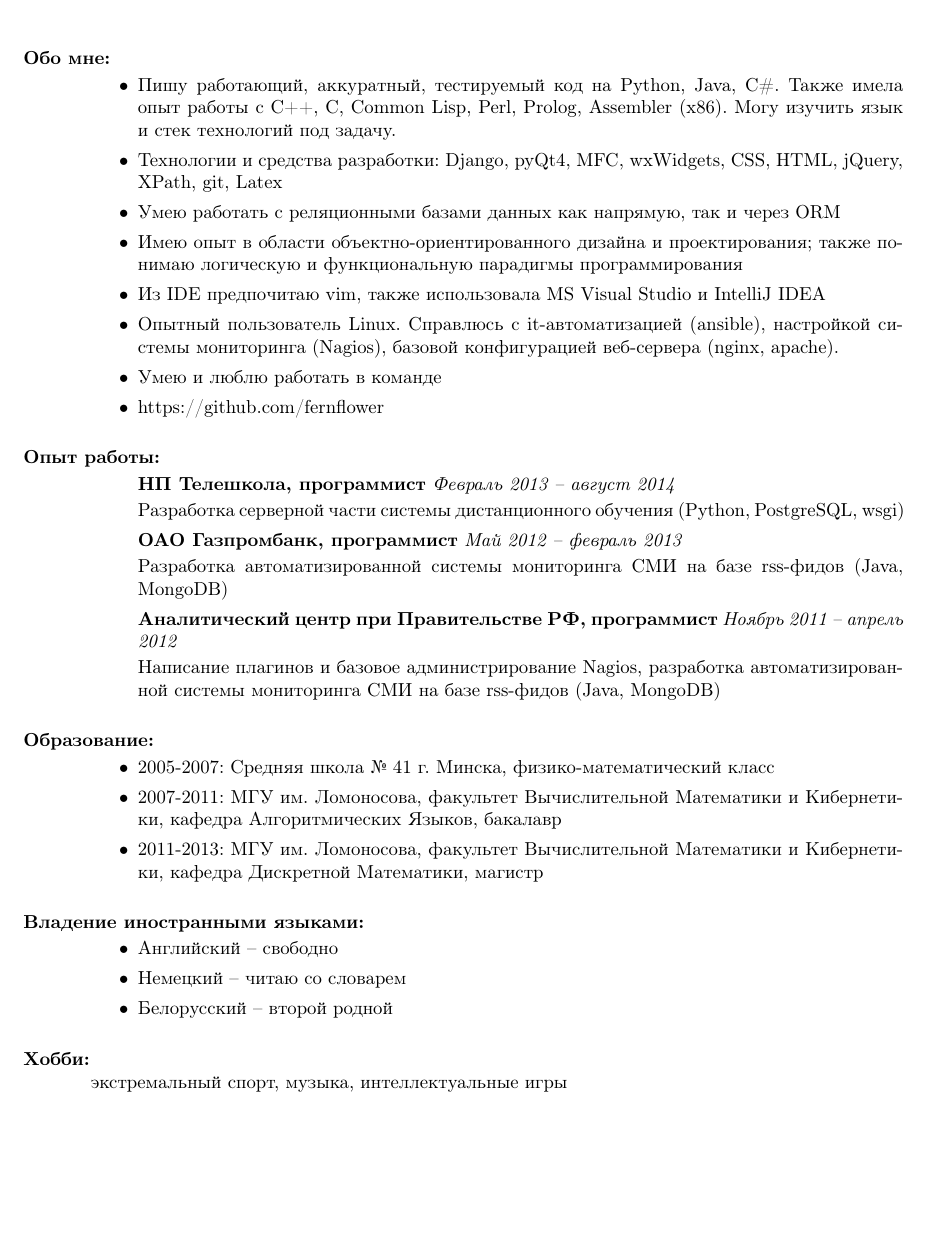
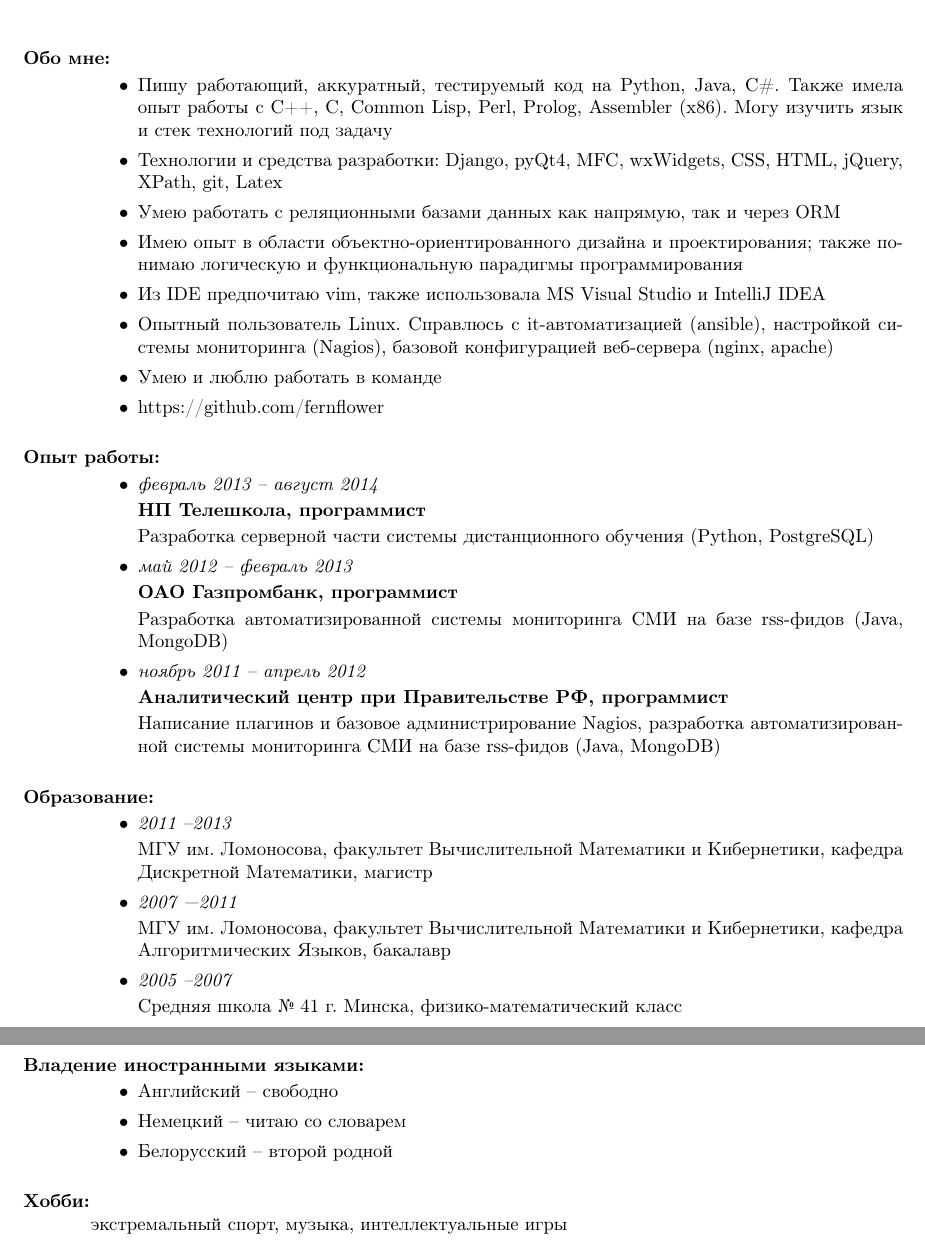
Before and after one commit to fernflower/cv, a LaTeX CV (ivasilevskaya_cv.tex): part of the page before the commit and two parts of pages 1 and 2 of 2 after it, the two joined at a grey line, cut so that both start at the same text, the shorter picture padded with empty space. Compiled offline with pdfLaTeX.

Commit message:
nicer version

```diff
--- a/ivasilevskaya_cv.tex
+++ b/ivasilevskaya_cv.tex
@@ -36,15 +36,21 @@
 
         \section{Опыт работы:}
         \begin{itemize}
-            \item[] \textbf{НП Телешкола, программист} \textit{Февраль 2013~-- август 2014}
+            \item \textit{февраль 2013~-- август 2014}
 
-                Разработка серверной части системы дистанционного обучения (Python, PostgreSQL, wsgi)
+                \textbf{НП Телешкола, программист}
 
-            \item[] \textbf{ОАО Газпромбанк, программист} \textit{Май 2012~-- февраль 2013}
+                Разработка серверной части системы дистанционного обучения (Python, PostgreSQL)
+
+            \item \textit{май 2012~-- февраль 2013}
+
+                \textbf{ОАО Газпромбанк, программист}
 
                 Разработка автоматизированной системы мониторинга СМИ на базе rss-фидов (Java, MongoDB)
-            \item[]
-                \textbf{Аналитический центр при Правительстве РФ, программист} \textit{Ноябрь 2011~-- апрель 2012}
+
+            \item \textit{ноябрь 2011~-- апрель 2012}
+
+                \textbf{Аналитический центр при Правительстве РФ, программист}
 
                 Написание плагинов и базовое администрирование Nagios,
                 разработка автоматизированной системы мониторинга СМИ на базе rss-фидов (Java, MongoDB)
@@ -52,14 +58,19 @@
 
         \section{Образование:}
         \begin{itemize}
-            \item 2005-2007: Средняя школа № 41 г. Минска,
-                физико-математический класс
-            \item 2007-2011: МГУ им. Ломоносова, факультет
-              Вычислительной Математики и Кибернетики, кафедра
-              Алгоритмических Языков, бакалавр
-           \item 2011-2013: МГУ им. Ломоносова, факультет
-               Вычислительной Математики и Кибернетики, кафедра
-               Дискретной Математики, магистр
+          \item \textit{2011~--2013}
+
+              МГУ им. Ломоносова, факультет Вычислительной Математики и Кибернетики,
+              кафедра Дискретной Математики, магистр
+
+            \item \textit{2007~---2011}
+
+                МГУ им. Ломоносова, факультет Вычислительной Математики и Кибернетики,
+                кафедра Алгоритмических Языков, бакалавр
+
+            \item \textit{2005~--2007}
+
+                Средняя школа № 41 г. Минска, физико-математический класс
         \end{itemize}
 
     \section{Владение иностранными языками:}
```
Also changed, not shown: ivasilevskaya_cv.tex (4 more changed lines).
